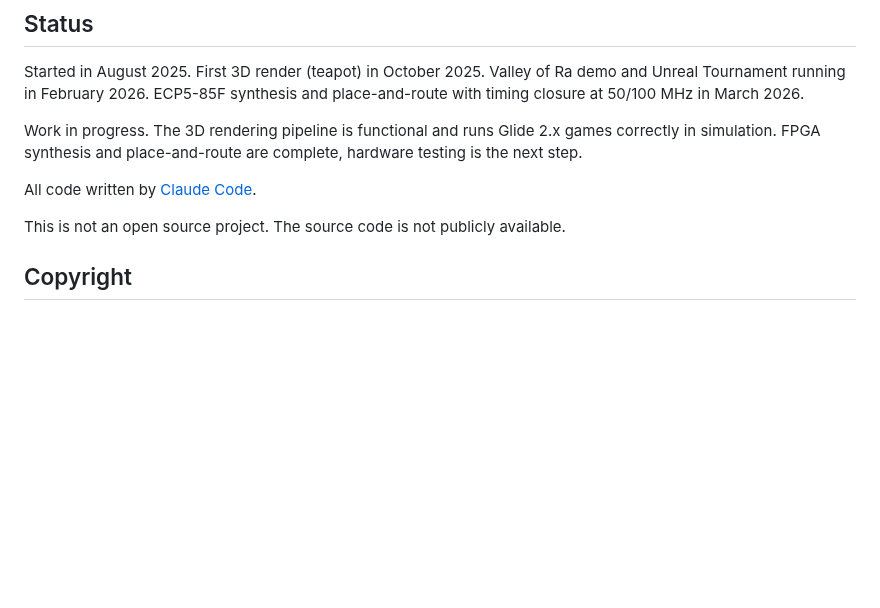
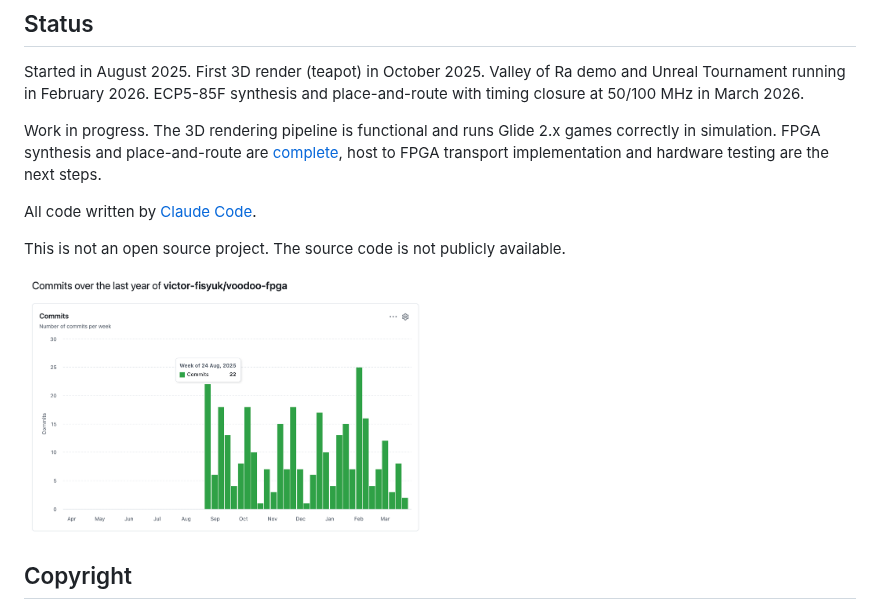
Before and after one commit to victor-fisyuk/voodoo-fpga-public, a Markdown page: README.md, the part around one of its changes. Rendered like a GitHub page; pictures changed too: screenshots/commits.png (added); blank space fills up the shorter version.

Commit message:
Add FPGA synthesis & place-and-route video and commit activity chart to README

```diff
--- a/README.md
+++ b/README.md
@@ -71,12 +72,14 @@ The design is verified using [Verilator](https://github.com/verilator/verilator)
 
 Started in August 2025. First 3D render (teapot) in October 2025. Valley of Ra demo and Unreal Tournament running in February 2026. ECP5-85F synthesis and place-and-route with timing closure at 50/100 MHz in March 2026.
 
-Work in progress. The 3D rendering pipeline is functional and runs Glide 2.x games correctly in simulation. FPGA synthesis and place-and-route are complete, hardware testing is the next step.
+Work in progress. The 3D rendering pipeline is functional and runs Glide 2.x games correctly in simulation. FPGA synthesis and place-and-route are [complete](https://www.youtube.com/watch?v=dOeNav5UjCw), host to FPGA transport implementation and hardware testing are the next steps.
 
 All code written by [Claude Code](https://claude.ai).
 
 This is not an open source project. The source code is not publicly available.
 
+<img src="screenshots/commits.png" width="400">
+
 ## Copyright
 
 3dfx, Voodoo, and Glide are trademarks of 3dfx Interactive, Inc., now owned by Nvidia Corporation. This project is not affiliated with or endorsed by Nvidia. All other trademarks are the property of their respective owners. This is an independent reimplementation for educational and hobbyist purposes.
```
Also changed, not shown: other parts of README.md (+1 -0 lines).
